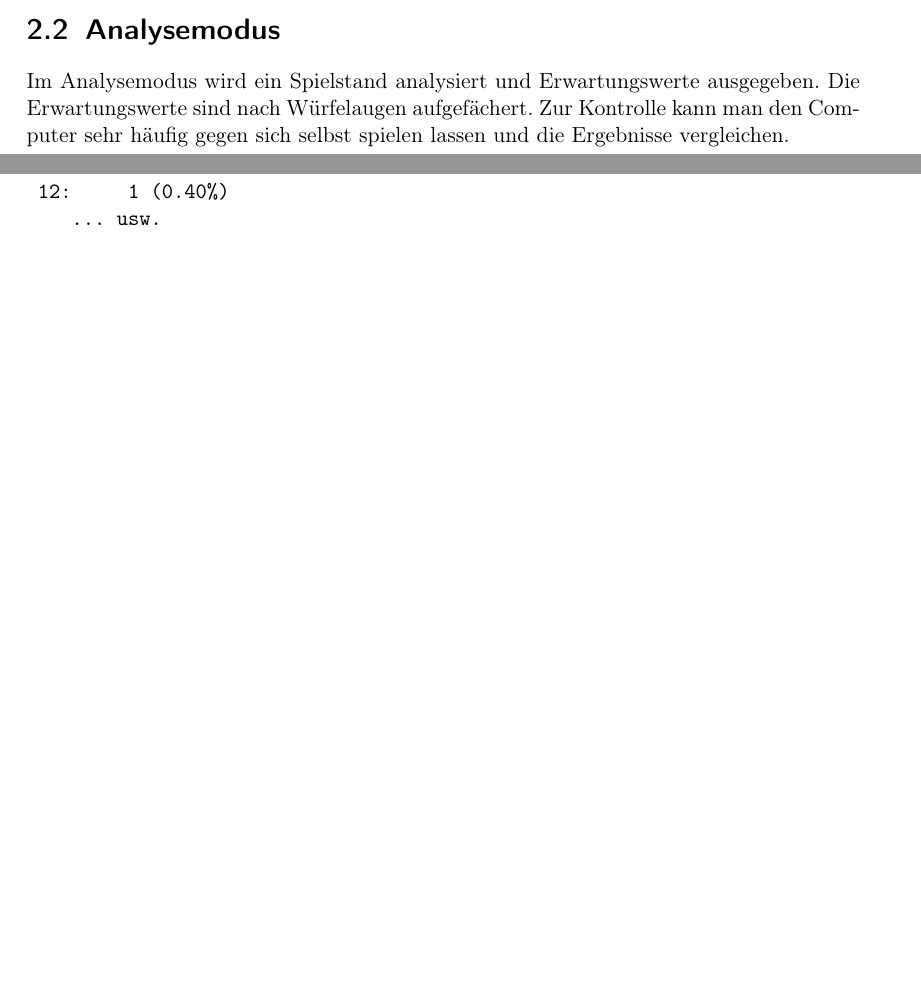
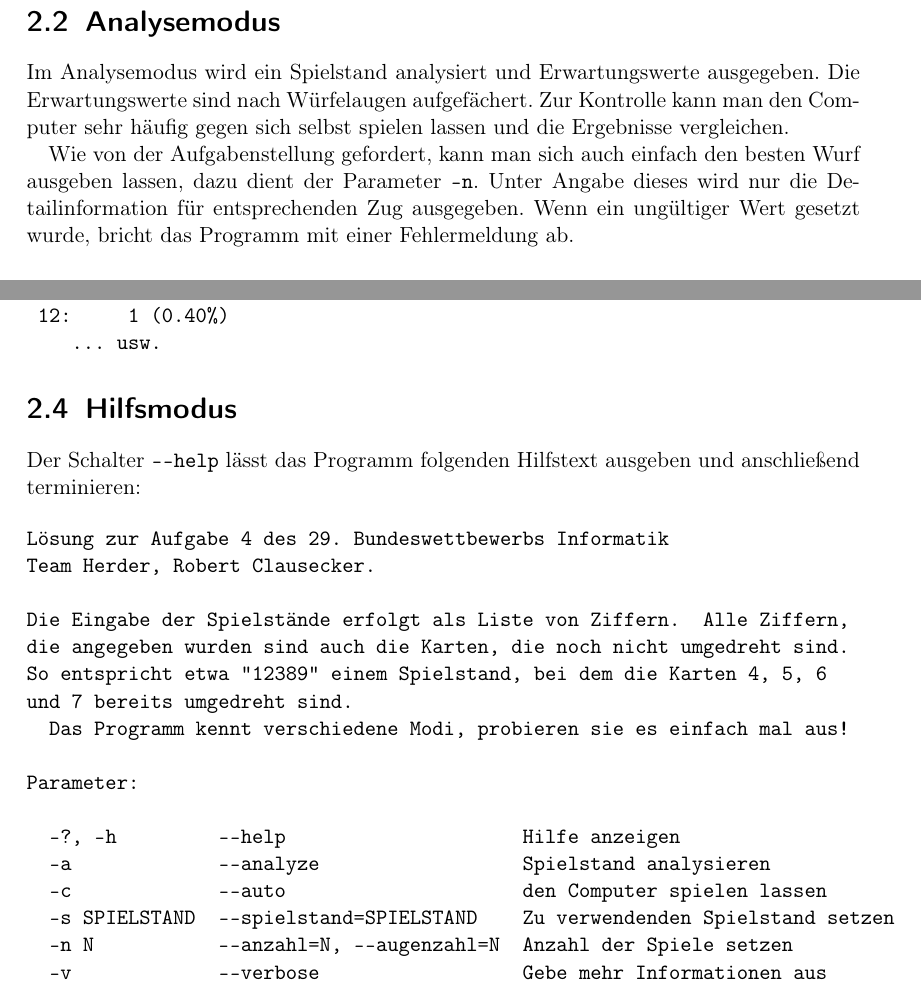
Before and after one commit to clausecker/BWInf, a LaTeX document (Aufgabe4/doc/doc.tex): two parts of pages 4 and 5 of 6 before the commit and two parts of pages 5 and 6 of 7 after it, joined at a grey line, cut so that both start at the same text, the shorter picture padded with empty space. Compiled offline with pdfLaTeX; a LaTeX package or settings file that is missing is left out.

Commit message:
Analysefunktion verbessert; neues Makefile
Das Makefile ist im wesentlichen Copy'n'paste aus Aufgabe 3.

```diff
--- a/Aufgabe4/doc/doc.tex
+++ b/Aufgabe4/doc/doc.tex
@@ -97,6 +99,11 @@ Die Erwartungswerte sind nach W"urfelaugen aufgef"achert.  Zur Kontrolle kann
 man den Computer sehr h"aufig gegen sich selbst spielen lassen und die
 Ergebnisse vergleichen.
 
+Wie von der Aufgabenstellung gefordert, kann man sich auch einfach den besten
+Wurf ausgeben lassen, dazu dient der Parameter \texttt{-n}.  Unter Angabe dieses
+wird nur die Detailinformation f"ur entsprechenden Zug ausgegeben. Wenn ein
+ung"ultiger Wert gesetzt wurde, bricht das Programm mit einer Fehlermeldung ab.
+
 \subsection*{Beispiel}
 Das Programm gibt eine Ausgabe in folgendem Format aus. Die erste Zeile gibt den
 Erwartungswert aus -- also das zu erwartende Durchschnittsergebnis nach sehr
@@ -143,6 +150,30 @@ Verteilung der Ergebnisse:
     ... usw.
 \end{verbatim}
 
+\section{Hilfsmodus}
+Der Schalter \texttt{-\/-help} l"asst das Programm folgenden Hilfstext ausgeben
+und anschlie"send terminieren:
+
+\begin{verbatim}
+Lösung zur Aufgabe 4 des 29. Bundeswettbewerbs Informatik
+Team Herder, Robert Clausecker.
+
+Die Eingabe der Spielstände erfolgt als Liste von Ziffern.  Alle Ziffern,
+die angegeben wurden sind auch die Karten, die noch nicht umgedreht sind.
+So entspricht etwa "12389" einem Spielstand, bei dem die Karten 4, 5, 6
+und 7 bereits umgedreht sind.
+  Das Programm kennt verschiedene Modi, probieren sie es einfach mal aus!
+
+Parameter:
+
+  -?, -h         --help                     Hilfe anzeigen
+  -a             --analyze                  Spielstand analysieren
+  -c             --auto                     den Computer spielen lassen
+  -s SPIELSTAND  --spielstand=SPIELSTAND    Zu verwendenden Spielstand setzen
+  -n N           --anzahl=N, --augenzahl=N  Anzahl der Spiele setzen
+  -v             --verbose                  Gebe mehr Informationen aus
+\end{verbatim}
+
 \chapter{Quelltexte}
 
 \section{Aufgabe4/Datentypen.hs}
```
Also changed, not shown: Aufgabe4/Makefile (added), Aufgabe4/doc/doc.tex (12 more changed lines), 2 other files.
